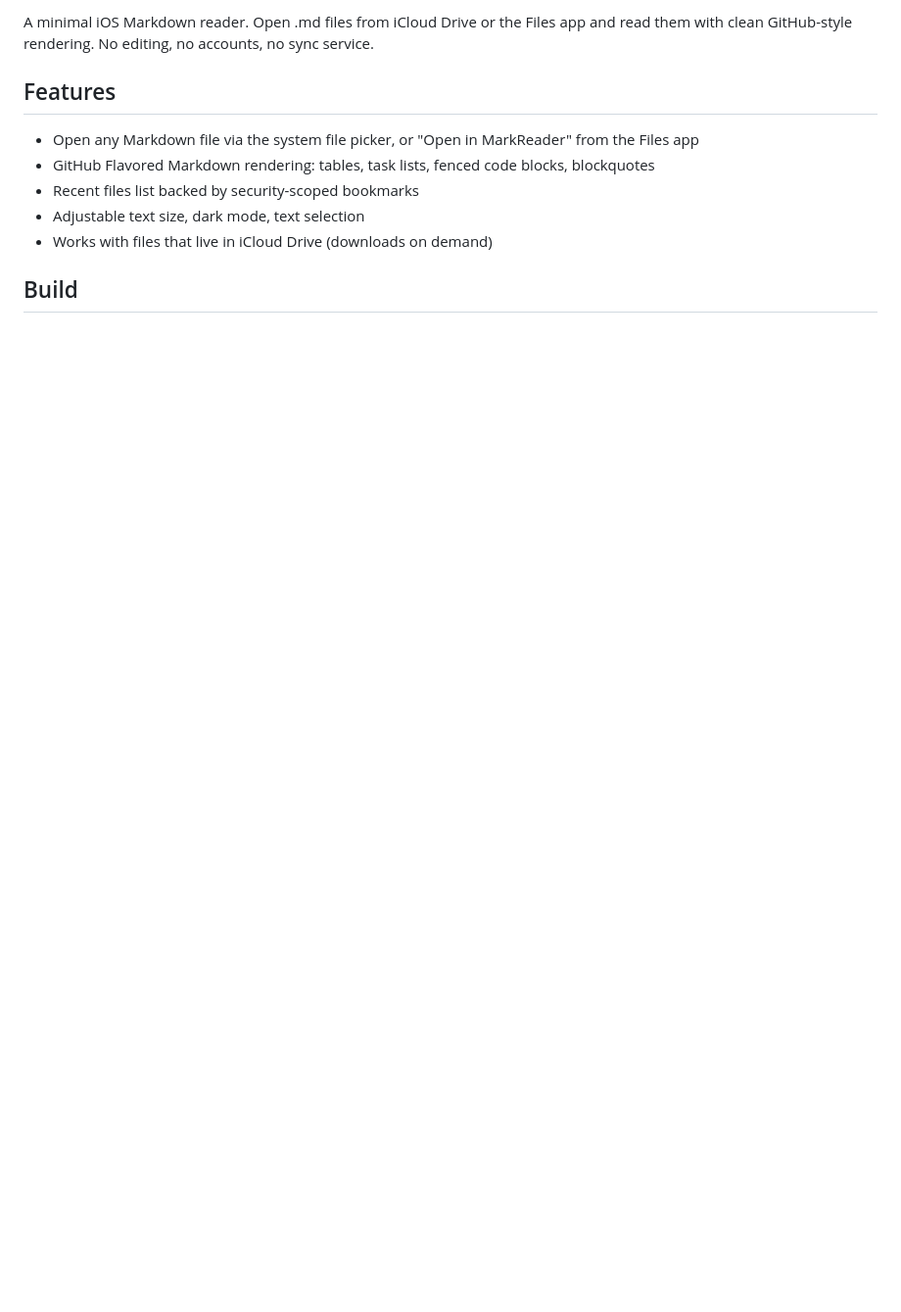
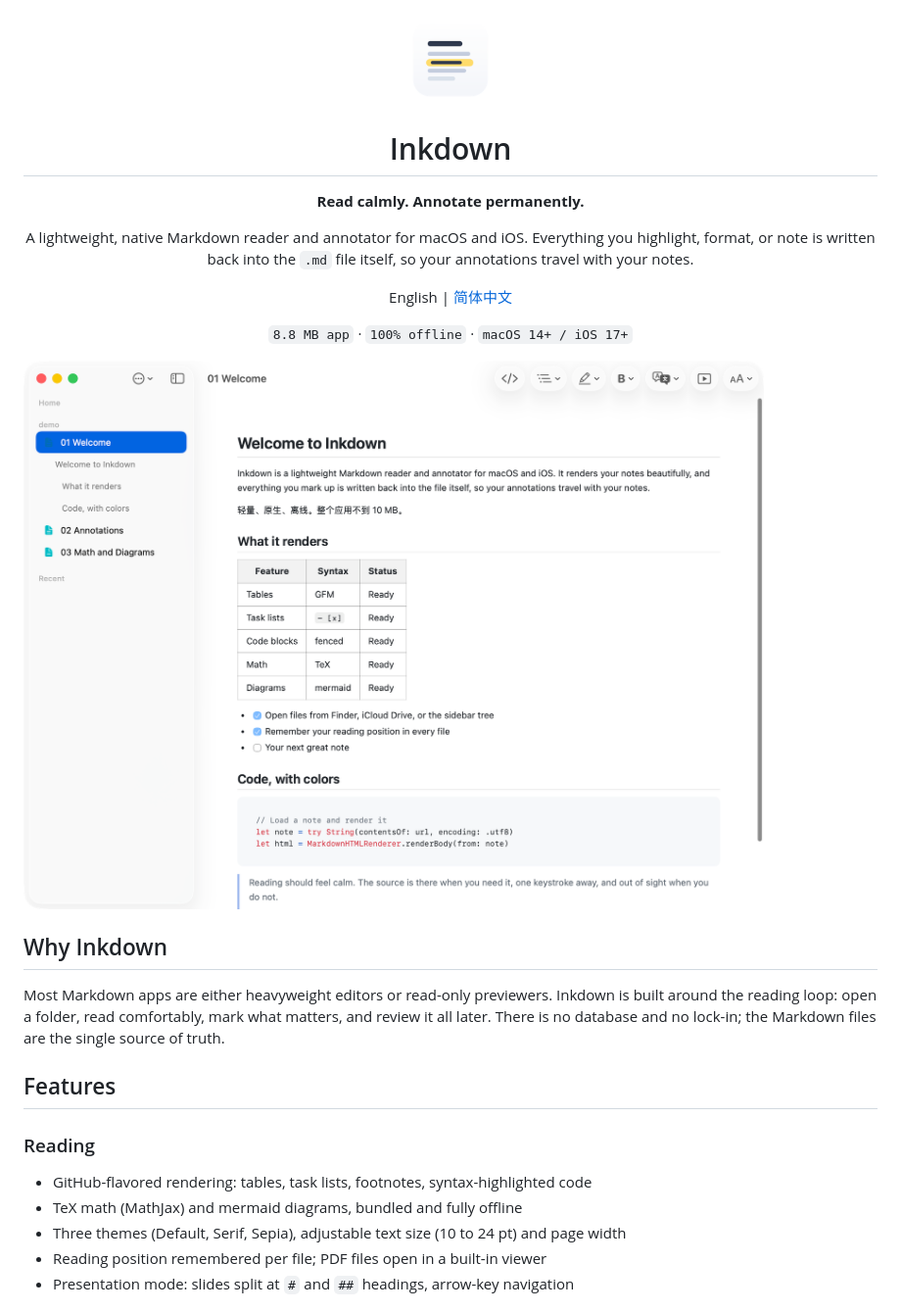
Before and after one commit to lytreallynb/markreader-ios, a Markdown page: README.md, the part around one of its changes. Shown at 98% size. GitHub-like rendering; pictures changed too: docs/icon.png (added), docs/reading.png (added); blank space fills up the shorter version.

```diff
--- a/README.md
+++ b/README.md
@@ -2,13 +2,33 @@
 
-A minimal iOS Markdown reader. Open .md files from iCloud Drive or the Files app and read them with clean GitHub-style rendering. No editing, no accounts, no sync service.
+<img src="docs/icon.png" width="96" alt="Inkdown icon">
+
+# Inkdown
+
+**Read calmly. Annotate permanently.**
+
+A lightweight, native Markdown reader and annotator for macOS and iOS.
+Everything you highlight, format, or note is written back into the `.md` file itself,
+so your annotations travel with your notes.
+
+English | [简体中文](README.zh-CN.md)
+
+`8.8 MB app` · `100% offline` · `macOS 14+ / iOS 17+`
+
+</div>
+
+![Reading view](docs/reading.png)
+
+## Why Inkdown
+
+Most Markdown apps are either heavyweight editors or read-only previewers. Inkdown is built around the reading loop: open a folder, read comfortably, mark what matters, and review it all later. There is no database and no lock-in; the Markdown files are the single source of truth.
 
 ## Features
 
-- Open any Markdown file via the system file picker, or "Open in MarkReader" from the Files app
-- GitHub Flavored Markdown rendering: tables, task lists, fenced code blocks, blockquotes
-- Recent files list backed by security-scoped bookmarks
-- Adjustable text size, dark mode, text selection
-- Works with files that live in iCloud Drive (downloads on demand)
+### Reading
 
-## Build
+- GitHub-flavored rendering: tables, task lists, footnotes, syntax-highlighted code
+- TeX math (MathJax) and mermaid diagrams, bundled and fully offline
+- Three themes (Default, Serif, Sepia), adjustable text size (10 to 24 pt) and page width
+- Reading position remembered per file; PDF files open in a built-in viewer
+- Presentation mode: slides split at `#` and `##` headings, arrow-key navigation
 
```
Also changed, not shown: other parts of README.md (+60 -3 lines), README.zh-CN.md (added, +98 -0 lines), docs/annotations.png (added), docs/editing.png (added), docs/math-diagrams.png (added).
